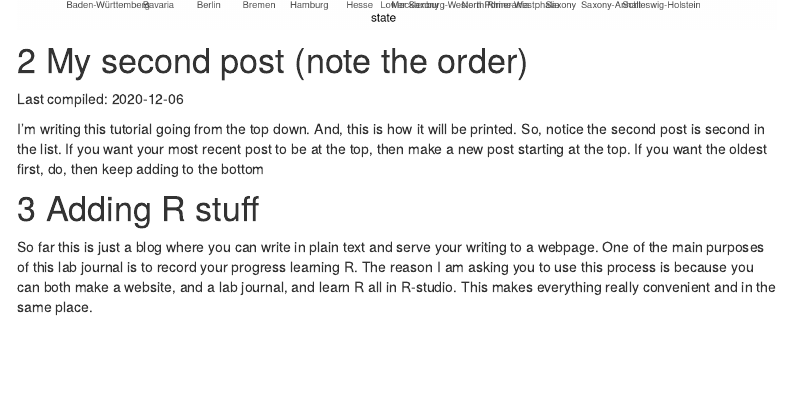
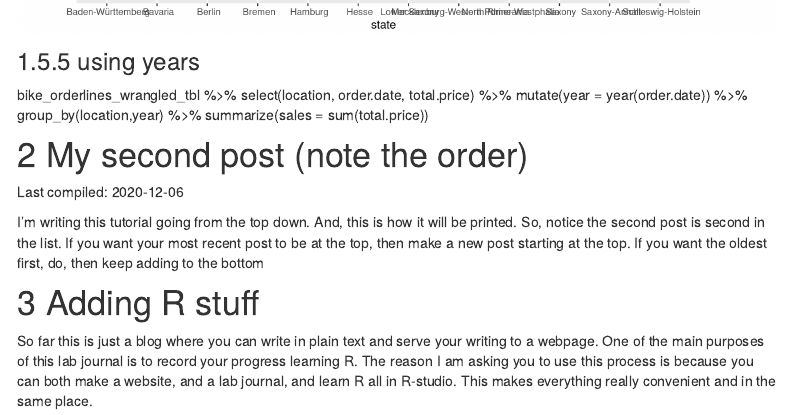
Before and after one commit to TUHHStartupEngineers-Classroom/ws20-business-data-science-basics---lab-journal-mariofaragalla, an R Markdown document (journal.Rmd): the page in a window 1100 px wide, from 2970 px down before the commit and from 2960 px down after it. Rendered offline with R 4.5, knitr and Pandoc, with nearby package versions; code that draws random numbers runs with fixed seeds of ours; menus at the side of the page are left out.

Commit message:
Final commit

````diff
--- a/journal.Rmd
+++ b/journal.Rmd
@@ -91,7 +91,8 @@ therfore Bremen is the highest state
 ```{r plot, fig.width=10, fig.height=7}
 sales_by_state_tbl %>% ggplot(aes(x = state, y = sales , fill = sales)) + geom_col()
 ```
-
+### using years
+bike_orderlines_wrangled_tbl %>% select(location, order.date, total.price) %>%  mutate(year = year(order.date)) %>% group_by(location,year) %>% summarize(sales = sum(total.price))
 
 # My second post (note the order)
 
````
